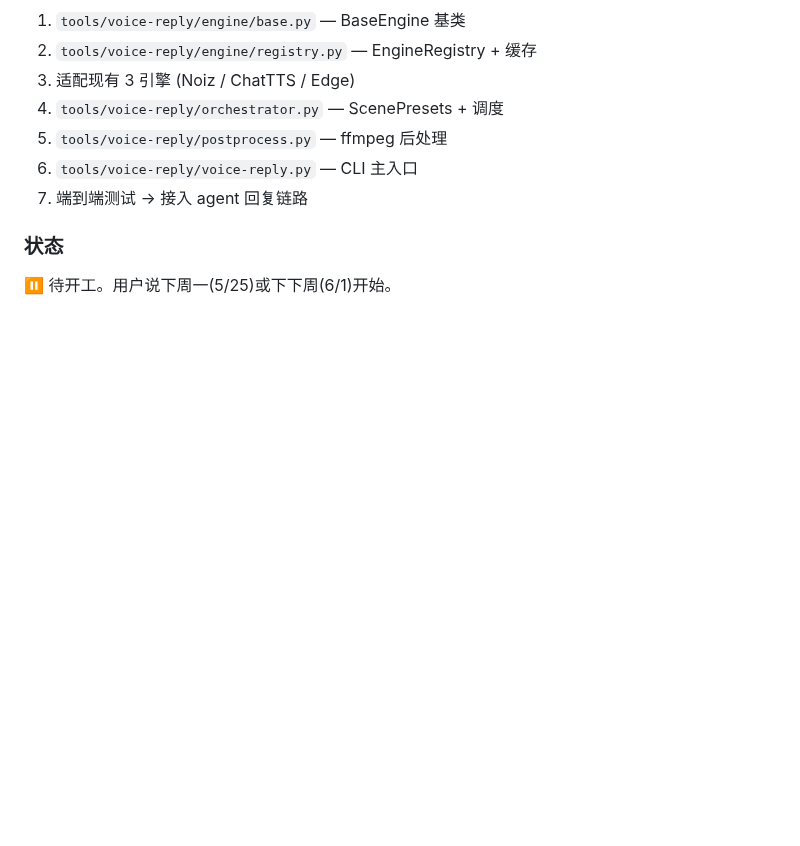
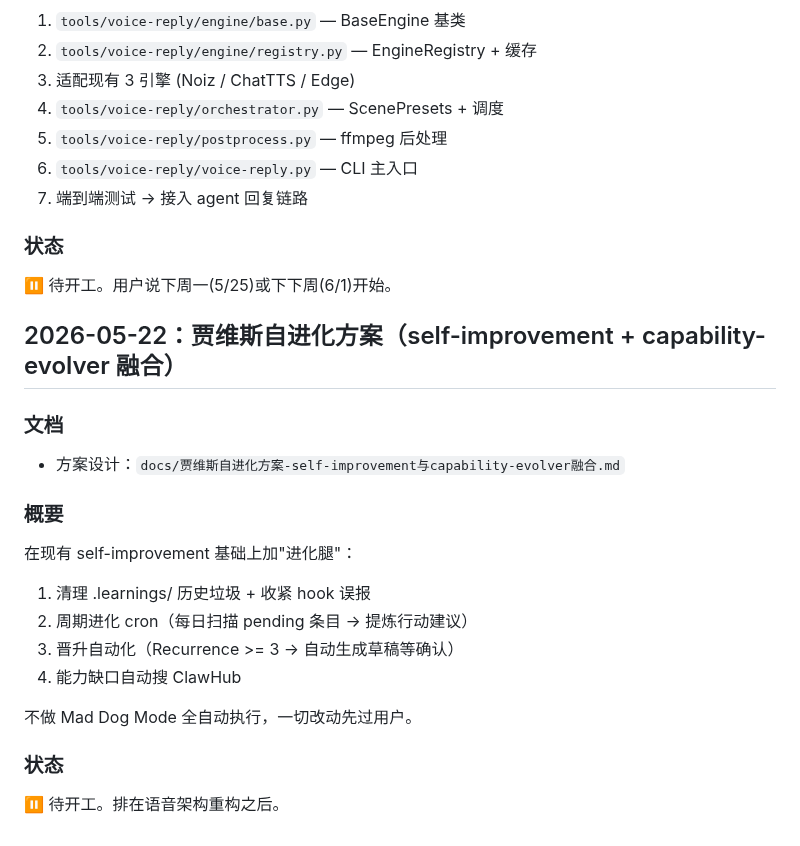
Before and after one commit to missyouangeled/Mark1, a Markdown page: PLANS.md, the part around the change. Rendered like a GitHub page; blank space fills up the shorter version.

Commit message:
docs: 自进化方案 — self-improvement + capability-evolver 融合设计

```diff
--- a/PLANS.md
+++ b/PLANS.md
@@ -3260,3 +3260,21 @@ ChatTTS 本身提供 `RefineTextParams` 与 `skip_refine_text=False` 的入口
 
 ### 状态
 ⏸️ 待开工。用户说下周一(5/25)或下下周(6/1)开始。
+
+
+## 2026-05-22：贾维斯自进化方案（self-improvement + capability-evolver 融合）
+
+### 文档
+- 方案设计：`docs/贾维斯自进化方案-self-improvement与capability-evolver融合.md`
+
+### 概要
+在现有 self-improvement 基础上加"进化腿"：
+1. 清理 .learnings/ 历史垃圾 + 收紧 hook 误报
+2. 周期进化 cron（每日扫描 pending 条目 → 提炼行动建议）
+3. 晋升自动化（Recurrence >= 3 → 自动生成草稿等确认）
+4. 能力缺口自动搜 ClawHub
+
+不做 Mad Dog Mode 全自动执行，一切改动先过用户。
+
+### 状态
+⏸️ 待开工。排在语音架构重构之后。
```
Also changed, not shown: docs/贾维斯自进化方案-self-improvement与capability-evolver融合.md (added, +105 -0 lines).
